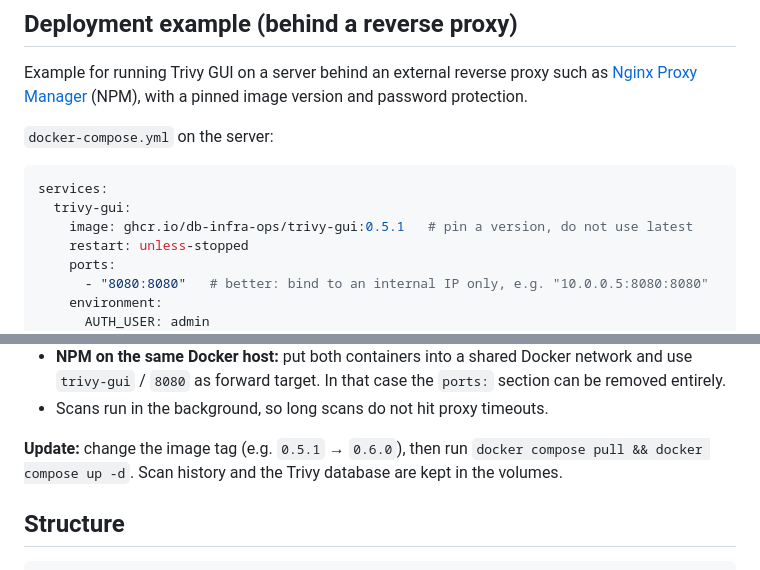
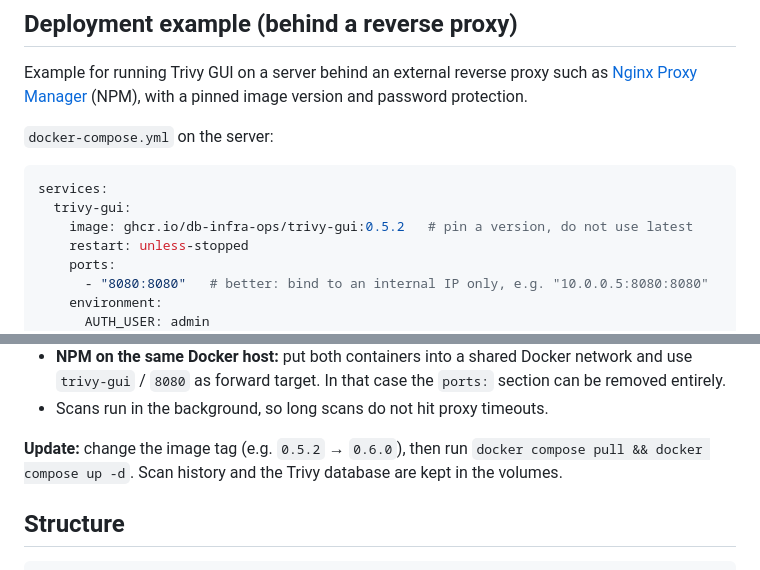
Before and after one commit to db-infra-ops/Trivy-GUI, a Markdown page: README.md, 2 parts joined by grey strips. Rendered like a GitHub page.

Commit message:
README: Deployment-Beispiel auf 0.5.2

````diff
--- a/README.md
+++ b/README.md
@@ -98,7 +98,7 @@ Example for running Trivy GUI on a server behind an external reverse proxy such
 ```yaml
 services:
   trivy-gui:
-    image: ghcr.io/db-infra-ops/trivy-gui:0.5.1   # pin a version, do not use latest
+    image: ghcr.io/db-infra-ops/trivy-gui:0.5.2   # pin a version, do not use latest
     restart: unless-stopped
     ports:
       - "8080:8080"   # better: bind to an internal IP only, e.g. "10.0.0.5:8080:8080"
@@ -144,7 +144,7 @@ Notes:
   forward target. In that case the `ports:` section can be removed entirely.
 - Scans run in the background, so long scans do not hit proxy timeouts.
 
-**Update:** change the image tag (e.g. `0.5.1` → `0.6.0`), then run `docker compose pull && docker compose up -d`.
+**Update:** change the image tag (e.g. `0.5.2` → `0.6.0`), then run `docker compose pull && docker compose up -d`.
 Scan history and the Trivy database are kept in the volumes.
 
 ## Structure
````
Also changed, not shown: README_DE.md (+2 -2 lines).
